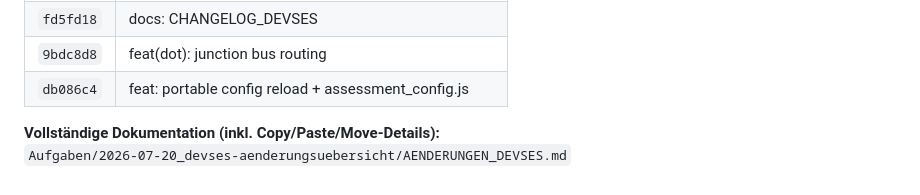
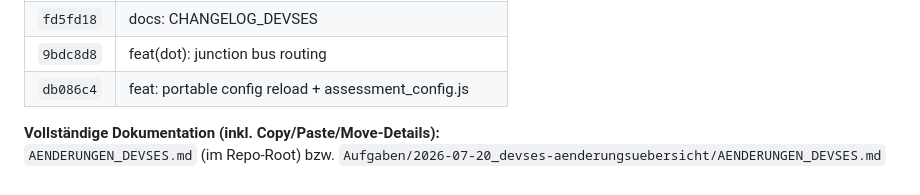
Before and after one commit to SCHUNK-SE-Co-KG/TARATool, a Markdown page: CHANGELOG_DEVSES.md, the part around the change. Drawn GitHub-style.

Commit message:
docs: link CHANGELOG to AENDERUNGEN_DEVSES.md
Co-authored-by: Cursor <cursoragent@cursor.com>

```diff
--- a/CHANGELOG_DEVSES.md
+++ b/CHANGELOG_DEVSES.md
@@ -161,4 +161,4 @@ Neue Texte in `assessment_config.json` (Beispiel):
 | `db086c4` | feat: portable config reload + assessment_config.js |
 
 **Vollständige Dokumentation (inkl. Copy/Paste/Move-Details):**
-`Aufgaben/2026-07-20_devses-aenderungsuebersicht/AENDERUNGEN_DEVSES.md`
+`AENDERUNGEN_DEVSES.md` (im Repo-Root) bzw. `Aufgaben/2026-07-20_devses-aenderungsuebersicht/AENDERUNGEN_DEVSES.md`
```
